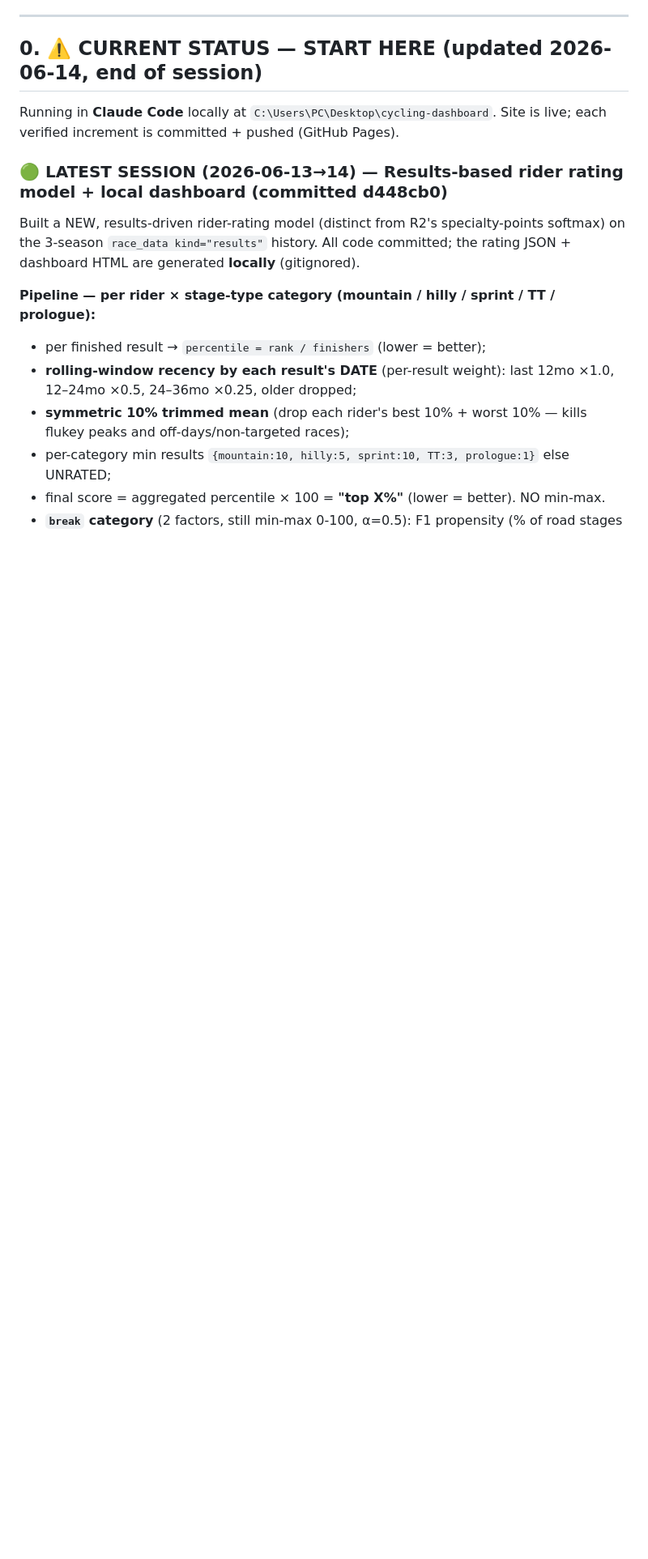
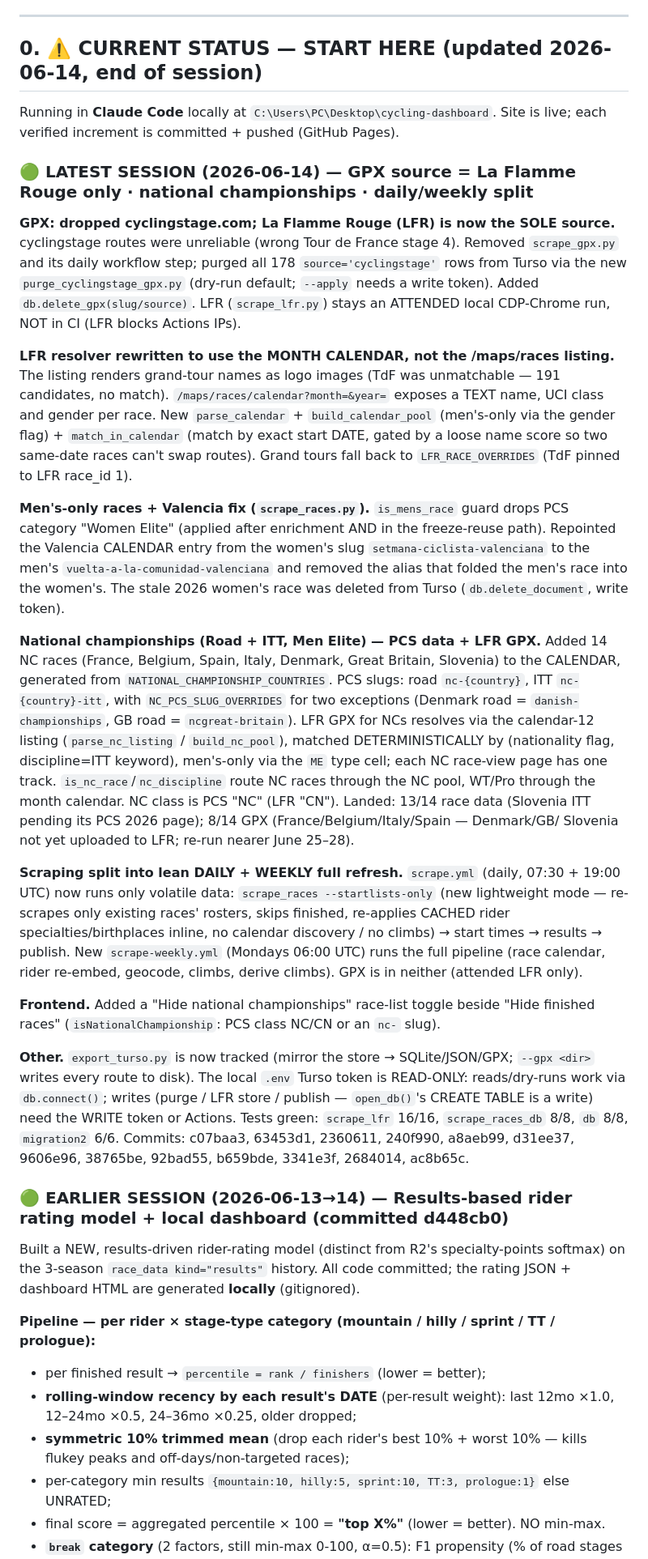
Before and after one commit to hbaylef/overthepeloton, a Markdown page: PROJECT_CONTEXT.md, the part around one of its changes. Shown at 81% size. Rendered like a GitHub page; blank space fills up the shorter version.

```diff
--- a/PROJECT_CONTEXT.md
+++ b/PROJECT_CONTEXT.md
@@ -12,7 +12,63 @@
 Running in **Claude Code** locally at `C:\Users\PC\Desktop\cycling-dashboard`.
 Site is live; each verified increment is committed + pushed (GitHub Pages).
 
-### 🟢 LATEST SESSION (2026-06-13→14) — Results-based rider rating model + local dashboard (committed d448cb0)
+### 🟢 LATEST SESSION (2026-06-14) — GPX source = La Flamme Rouge only · national championships · daily/weekly split
+
+**GPX: dropped cyclingstage.com; La Flamme Rouge (LFR) is now the SOLE source.**
+cyclingstage routes were unreliable (wrong Tour de France stage 4). Removed
+`scrape_gpx.py` and its daily workflow step; purged all 178 `source='cyclingstage'`
+rows from Turso via the new `purge_cyclingstage_gpx.py` (dry-run default; `--apply`
+needs a write token). Added `db.delete_gpx(slug/source)`. LFR (`scrape_lfr.py`)
+stays an ATTENDED local CDP-Chrome run, NOT in CI (LFR blocks Actions IPs).
+
+**LFR resolver rewritten to use the MONTH CALENDAR, not the /maps/races listing.**
+The listing renders grand-tour names as logo images (TdF was unmatchable — 191
+candidates, no match). `/maps/races/calendar?month=&year=` exposes a TEXT name,
+UCI class and gender per race. New `parse_calendar` + `build_calendar_pool`
+(men's-only via the gender flag) + `match_in_calendar` (match by exact start DATE,
+gated by a loose name score so two same-date races can't swap routes). Grand tours
+fall back to `LFR_RACE_OVERRIDES` (TdF pinned to LFR race_id 1).
+
+**Men's-only races + Valencia fix (`scrape_races.py`).** `is_mens_race` guard drops
+PCS category "Women Elite" (applied after enrichment AND in the freeze-reuse path).
+Repointed the Valencia CALENDAR entry from the women's slug
+`setmana-ciclista-valenciana` to the men's `vuelta-a-la-comunidad-valenciana` and
+removed the alias that folded the men's race into the women's. The stale 2026
+women's race was deleted from Turso (`db.delete_document`, write token).
+
+**National championships (Road + ITT, Men Elite) — PCS data + LFR GPX.** Added 14
+NC races (France, Belgium, Spain, Italy, Denmark, Great Britain, Slovenia) to the
+CALENDAR, generated from `NATIONAL_CHAMPIONSHIP_COUNTRIES`. PCS slugs: road
+`nc-{country}`, ITT `nc-{country}-itt`, with `NC_PCS_SLUG_OVERRIDES` for two
+exceptions (Denmark road = `danish-championships`, GB road = `ncgreat-britain`).
+LFR GPX for NCs resolves via the calendar-12 listing (`parse_nc_listing` /
+`build_nc_pool`), matched DETERMINISTICALLY by (nationality flag, discipline=ITT
+keyword), men's-only via the `ME` type cell; each NC race-view page has one track.
+`is_nc_race`/`nc_discipline` route NC races through the NC pool, WT/Pro through the
+month calendar. NC class is PCS "NC" (LFR "CN"). Landed: 13/14 race data (Slovenia
+ITT pending its PCS 2026 page); 8/14 GPX (France/Belgium/Italy/Spain — Denmark/GB/
+Slovenia not yet uploaded to LFR; re-run nearer June 25–28).
+
+**Scraping split into lean DAILY + WEEKLY full refresh.** `scrape.yml` (daily,
+07:30 + 19:00 UTC) now runs only volatile data: `scrape_races --startlists-only`
+(new lightweight mode — re-scrapes only existing races' rosters, skips finished,
+re-applies CACHED rider specialties/birthplaces inline, no calendar discovery / no
+climbs) → start times → results → publish. New `scrape-weekly.yml` (Mondays 06:00
+UTC) runs the full pipeline (race calendar, rider re-embed, geocode, climbs, derive
+climbs). GPX is in neither (attended LFR only).
+
+**Frontend.** Added a "Hide national championships" race-list toggle beside "Hide
+finished races" (`isNationalChampionship`: PCS class NC/CN or an `nc-` slug).
+
+**Other.** `export_turso.py` is now tracked (mirror the store → SQLite/JSON/GPX;
+`--gpx <dir>` writes every route to disk). The local `.env` Turso token is
+READ-ONLY: reads/dry-runs work via `db.connect()`; writes (purge / LFR store /
+publish — `open_db()`'s CREATE TABLE is a write) need the WRITE token or Actions.
+Tests green: `scrape_lfr` 16/16, `scrape_races_db` 8/8, `db` 8/8, `migration2` 6/6.
+Commits: c07baa3, 63453d1, 2360611, 240f990, a8aeb99, d31ee37, 9606e96, 38765be,
+92bad55, b659bde, 3341e3f, 2684014, ac8b65c.
+
+### 🟢 EARLIER SESSION (2026-06-13→14) — Results-based rider rating model + local dashboard (committed d448cb0)
 
 Built a NEW, results-driven rider-rating model (distinct from R2's specialty-points
 softmax) on the 3-season `race_data kind="results"` history. All code committed; the
```
Also changed, not shown: other parts of PROJECT_CONTEXT.md (+16 -11 lines), README_TEST.md (+13 -7 lines).
